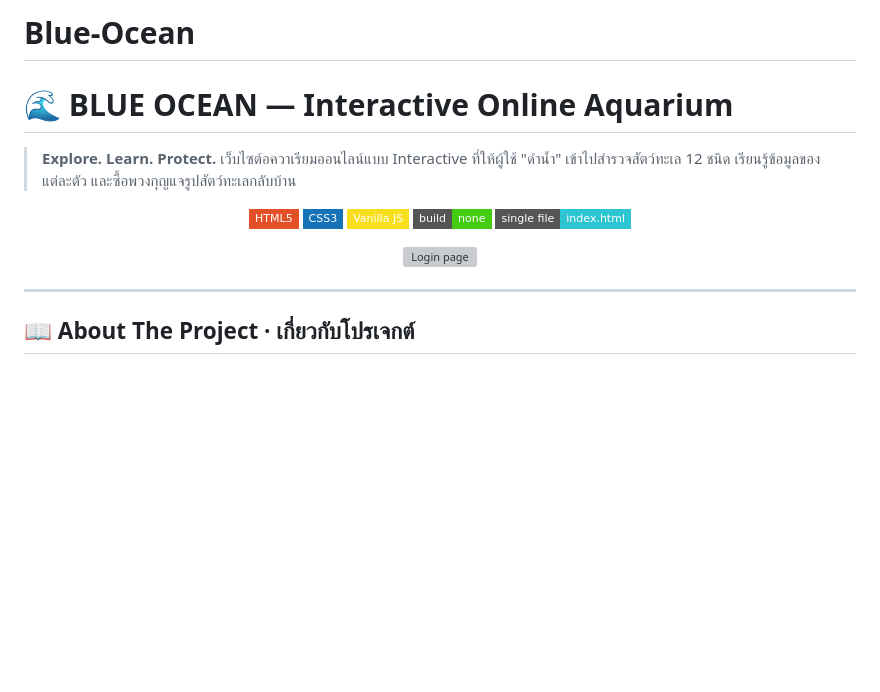
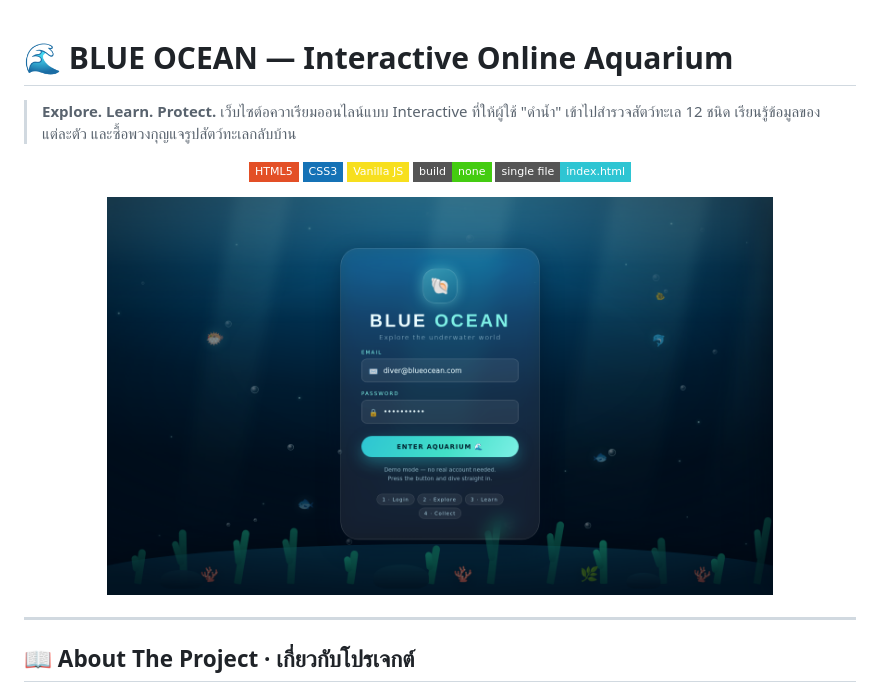
Before and after one commit to br389-boo/Blue-Ocean, a Markdown page: README.md, the part around the change. Rendered like a GitHub page; badges without logos; blank space fills up the shorter version; grey boxes are pictures that could not be loaded.

Commit message:
Fix login page image source in README
Updated image source for the login page in README.

```diff
--- a/README.md
+++ b/README.md
@@ -1,4 +1,3 @@
-# Blue-Ocean
 # 🌊 BLUE OCEAN — Interactive Online Aquarium
 
 > **Explore. Learn. Protect.**
@@ -13,7 +12,7 @@
 </p>
 
 <p align="center">
-  <img src="docs/screenshots/login.png" alt="Login page" width="80%">
+  <img src="login.png" alt="Login page" width="80%">
 </p>
 
 ---
```
